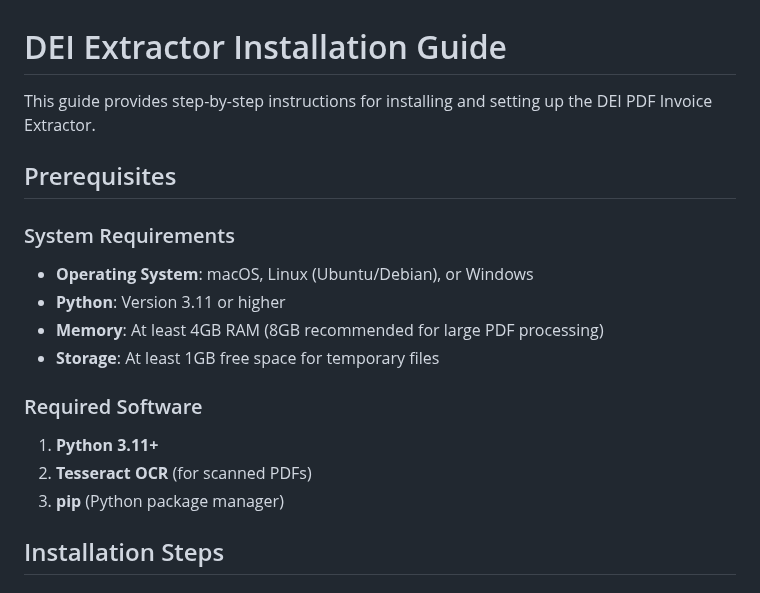
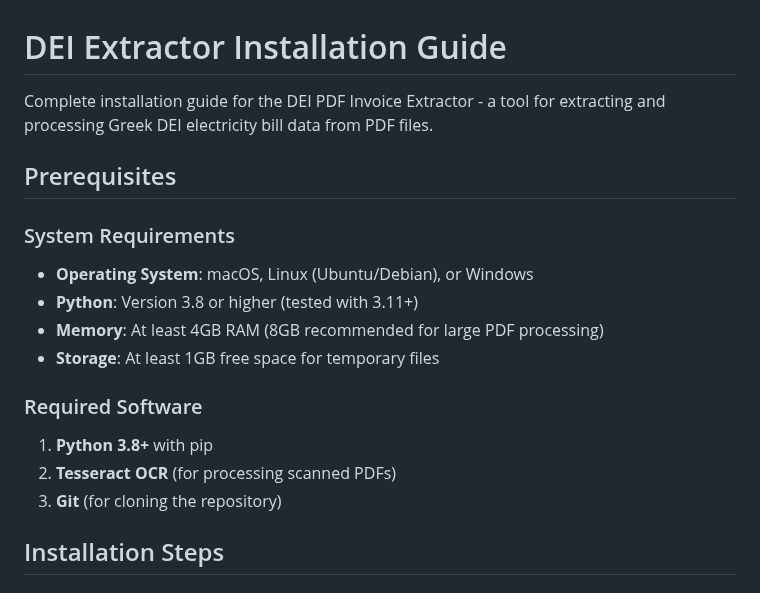
Before and after one commit to Cemvalot/dei_extractor, a Markdown page: docs/INSTALL.md, the part around one of its changes. Rendered like a GitHub page.

```diff
--- a/docs/INSTALL.md
+++ b/docs/INSTALL.md
@@ -1,20 +1,20 @@
 # DEI Extractor Installation Guide
 
-This guide provides step-by-step instructions for installing and setting up the DEI PDF Invoice Extractor.
+Complete installation guide for the DEI PDF Invoice Extractor - a tool for extracting and processing Greek DEI electricity bill data from PDF files.
 
 ## Prerequisites
 
 ### System Requirements
 - **Operating System**: macOS, Linux (Ubuntu/Debian), or Windows
-- **Python**: Version 3.11 or higher
+- **Python**: Version 3.8 or higher (tested with 3.11+)
 - **Memory**: At least 4GB RAM (8GB recommended for large PDF processing)
 - **Storage**: At least 1GB free space for temporary files
 
 ### Required Software
 
-1. **Python 3.11+**
-2. **Tesseract OCR** (for scanned PDFs)
-3. **pip** (Python package manager)
+1. **Python 3.8+** with pip
+2. **Tesseract OCR** (for processing scanned PDFs)
+3. **Git** (for cloning the repository)
 
 ## Installation Steps
 
```
Also changed, not shown: other parts of docs/INSTALL.md (+76 -72 lines).
